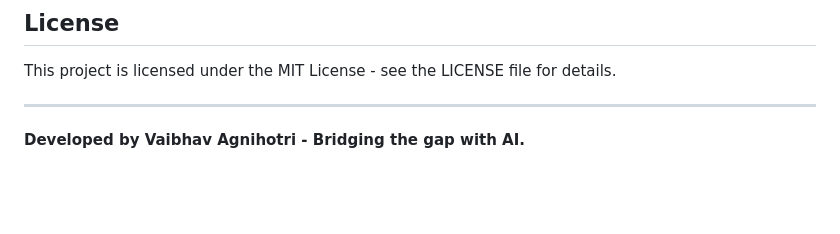
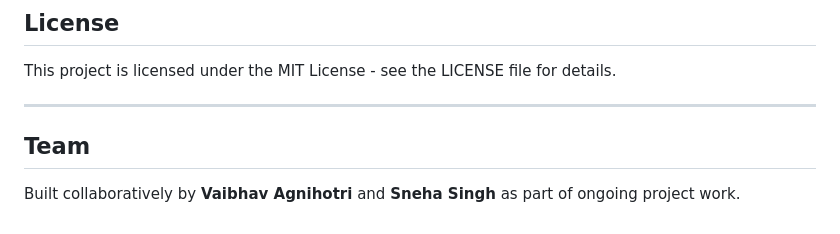
Before and after one commit to vaibhavagnihotri1911-sketch/JanSeva-AI---Govt-scheme-recommender, a Markdown page: README.md, the part around one of its changes. GitHub-like rendering; blank space fills up the shorter version.

```diff
--- a/README.md
+++ b/README.md
@@ -81,4 +88,7 @@ Open `http://localhost:5000` in your browser.
 This project is licensed under the MIT License - see the LICENSE file for details.
 
 ---
-**Developed by Vaibhav Agnihotri - Bridging the gap with AI.**
+
+## Team
+
+Built collaboratively by **Vaibhav Agnihotri** and **Sneha Singh** as part of ongoing project work.
```
Also changed, not shown: other parts of README.md (+13 -6 lines).
